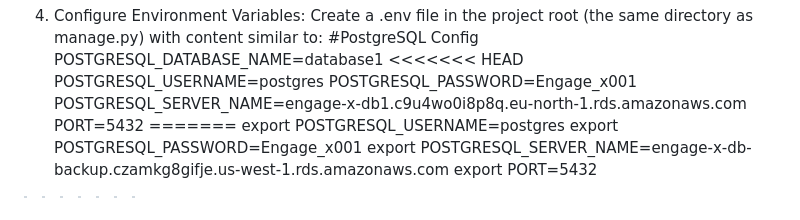
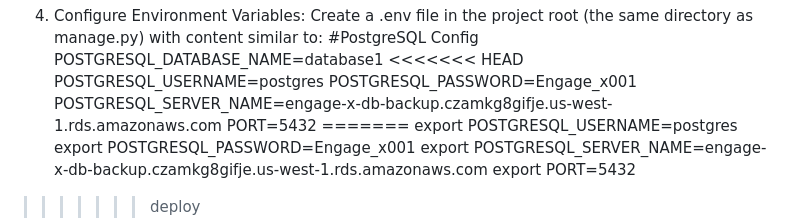
Before and after one commit to AxelCyberEnterprises/EngageX-backend, a Markdown page: README.md, the part around the change. Rendered like a GitHub page.

Commit message:
Updated Postegres URL README.md

```diff
--- a/README.md
+++ b/README.md
@@ -52,7 +52,7 @@ POSTGRESQL_DATABASE_NAME=database1
 <<<<<<< HEAD
 POSTGRESQL_USERNAME=postgres
 POSTGRESQL_PASSWORD=Engage_x001
-POSTGRESQL_SERVER_NAME=engage-x-db1.c9u4wo0i8p8q.eu-north-1.rds.amazonaws.com
+POSTGRESQL_SERVER_NAME=engage-x-db-backup.czamkg8gifje.us-west-1.rds.amazonaws.com
 PORT=5432
 =======
 export POSTGRESQL_USERNAME=postgres
```
